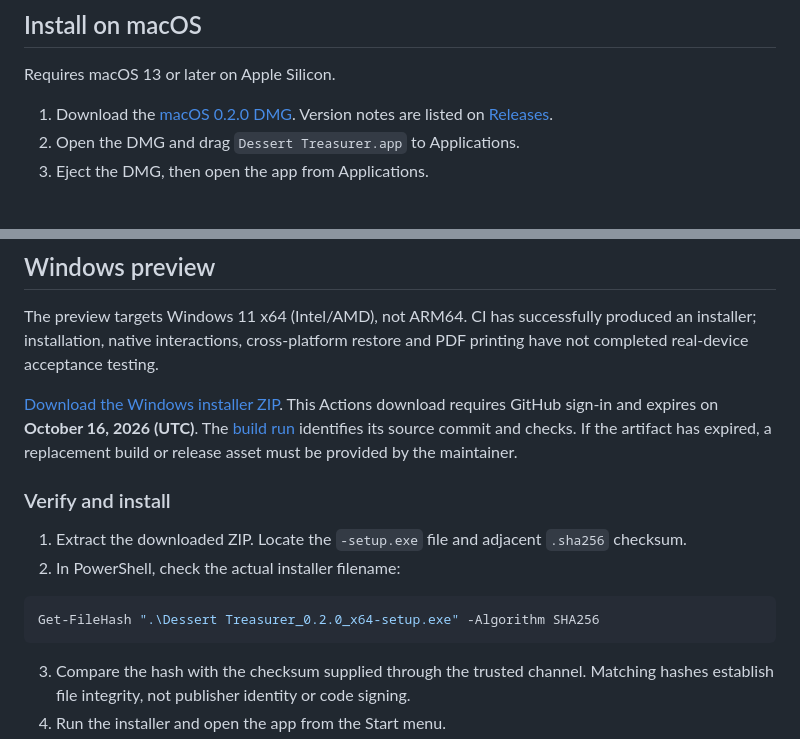
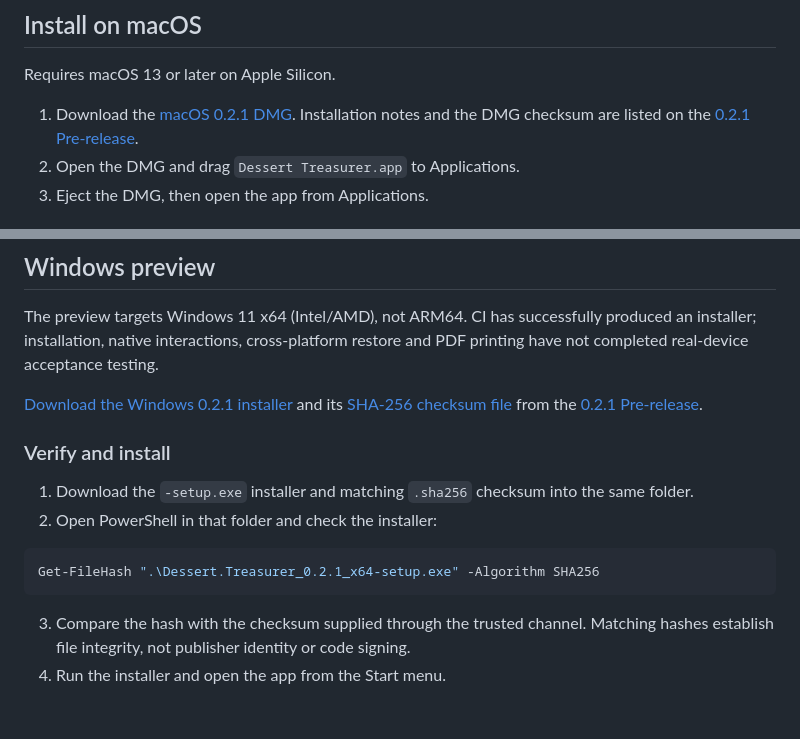
Before and after one commit to Justice-Chan/Dessert-Treasurer, a Markdown page: docs/USER_GUIDE.md, 2 parts joined by grey strips. GitHub-like rendering; blank space fills up the shorter version.

````diff
--- a/docs/USER_GUIDE.md
+++ b/docs/USER_GUIDE.md
@@ -6,7 +6,7 @@ This guide covers installation, first-time setup, local storage and recovery. De
 
 Requires macOS 13 or later on Apple Silicon.
 
-1. Download the [macOS 0.2.0 DMG](https://github.com/Justice-Chan/Dessert-Treasurer/releases/download/v0.2.0/Dessert.Treasurer_0.2.0_aarch64.dmg). Version notes are listed on [Releases](https://github.com/Justice-Chan/Dessert-Treasurer/releases).
+1. Download the [macOS 0.2.1 DMG](https://github.com/Justice-Chan/Dessert-Treasurer/releases/download/v0.2.1/Dessert.Treasurer_0.2.1_aarch64.dmg). Installation notes and the DMG checksum are listed on the [0.2.1 Pre-release](https://github.com/Justice-Chan/Dessert-Treasurer/releases/tag/v0.2.1).
 2. Open the DMG and drag `Dessert Treasurer.app` to Applications.
 3. Eject the DMG, then open the app from Applications.
 
@@ -27,15 +27,15 @@ Before updating, save pending edits, export a full JSON backup and close the app
 
 The preview targets Windows 11 x64 (Intel/AMD), not ARM64. CI has successfully produced an installer; installation, native interactions, cross-platform restore and PDF printing have not completed real-device acceptance testing.
 
-[Download the Windows installer ZIP](https://github.com/Justice-Chan/Dessert-Treasurer/actions/runs/37010901467/artifacts/11227664404). This Actions download requires GitHub sign-in and expires on **October 16, 2026 (UTC)**. The [build run](https://github.com/Justice-Chan/Dessert-Treasurer/actions/runs/37010901467) identifies its source commit and checks. If the artifact has expired, a replacement build or release asset must be provided by the maintainer.
+[Download the Windows 0.2.1 installer](https://github.com/Justice-Chan/Dessert-Treasurer/releases/download/v0.2.1/Dessert.Treasurer_0.2.1_x64-setup.exe) and its [SHA-256 checksum file](https://github.com/Justice-Chan/Dessert-Treasurer/releases/download/v0.2.1/Dessert.Treasurer_0.2.1_x64-setup.exe.sha256) from the [0.2.1 Pre-release](https://github.com/Justice-Chan/Dessert-Treasurer/releases/tag/v0.2.1).
 
 ### Verify and install
 
-1. Extract the downloaded ZIP. Locate the `-setup.exe` file and adjacent `.sha256` checksum.
-2. In PowerShell, check the actual installer filename:
+1. Download the `-setup.exe` installer and matching `.sha256` checksum into the same folder.
+2. Open PowerShell in that folder and check the installer:
 
 ```powershell
-Get-FileHash ".\Dessert Treasurer_0.2.0_x64-setup.exe" -Algorithm SHA256
+Get-FileHash ".\Dessert.Treasurer_0.2.1_x64-setup.exe" -Algorithm SHA256
 ```
 
 3. Compare the hash with the checksum supplied through the trusted channel. Matching hashes establish file integrity, not publisher identity or code signing.
````
Also changed, not shown: README.md (+5 -5 lines).
